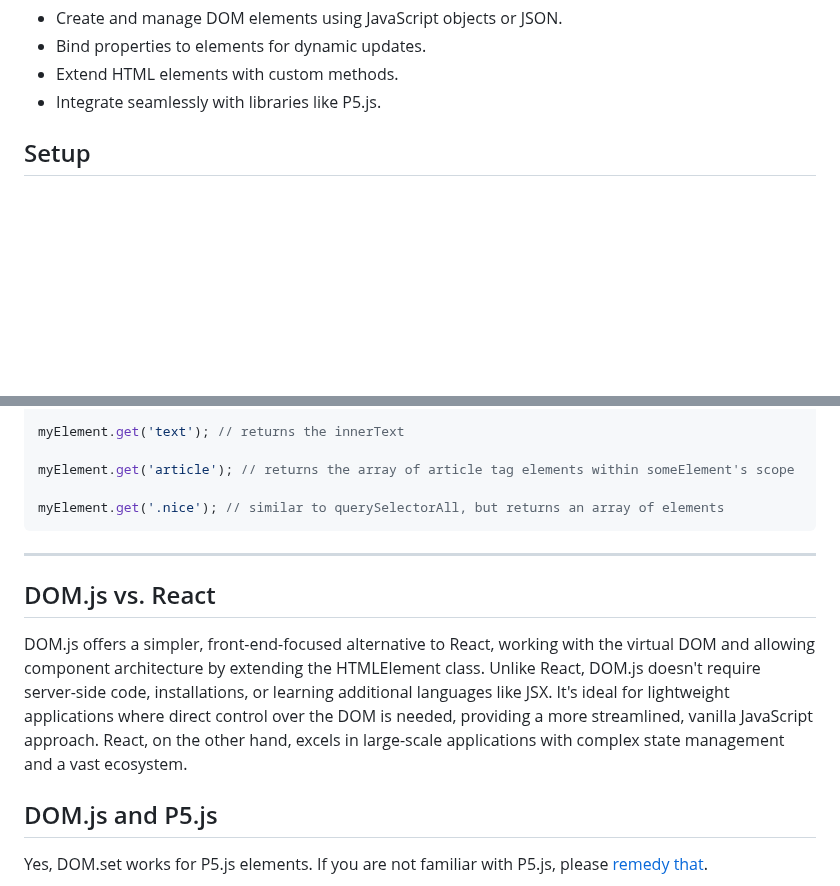
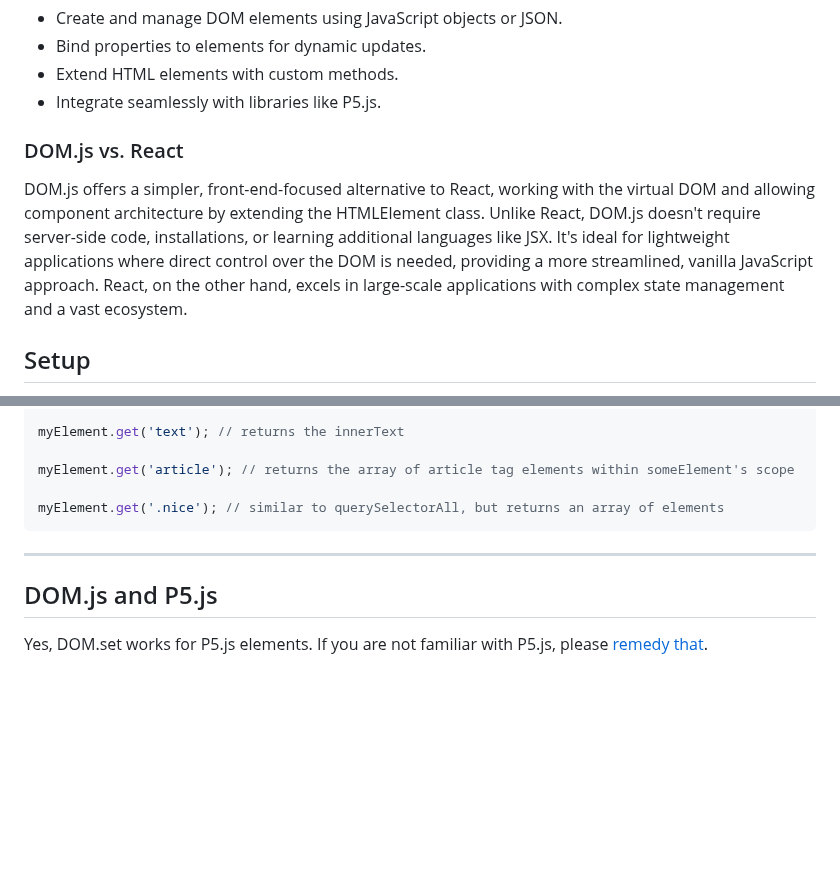
Before and after one commit to lenincompres/DOM.js, a Markdown page: README.md, 2 parts joined by grey strips. Drawn GitHub-style; blank space fills up the shorter version.

```diff
--- a/README.md
+++ b/README.md
@@ -13,6 +13,10 @@ Features:
 * Bind properties to elements for dynamic updates.
 * Extend HTML elements with custom methods.
 * Integrate seamlessly with libraries like P5.js.
+
+### DOM.js vs. React
+
+DOM.js offers a simpler, front-end-focused alternative to React, working with the virtual DOM and allowing component architecture by extending the HTMLElement class. Unlike React, DOM.js doesn't require server-side code, installations, or learning additional languages like JSX. It's ideal for lightweight applications where direct control over the DOM is needed, providing a more streamlined, vanilla JavaScript approach. React, on the other hand, excels in large-scale applications with complex state management and a vast ecosystem.
 
 ## Setup
 
@@ -835,10 +839,6 @@ myElement.get('.nice'); // similar to querySelectorAll, but returns an array of
 
 ---
 
-## DOM.js vs. React
-
-DOM.js offers a simpler, front-end-focused alternative to React, working with the virtual DOM and allowing component architecture by extending the HTMLElement class. Unlike React, DOM.js doesn't require server-side code, installations, or learning additional languages like JSX. It's ideal for lightweight applications where direct control over the DOM is needed, providing a more streamlined, vanilla JavaScript approach. React, on the other hand, excels in large-scale applications with complex state management and a vast ecosystem.
-
 ## DOM.js and P5.js
 
 Yes, DOM.set works for P5.js elements. If you are not familiar with P5.js, please [remedy that](https://p5js.org/).
```
